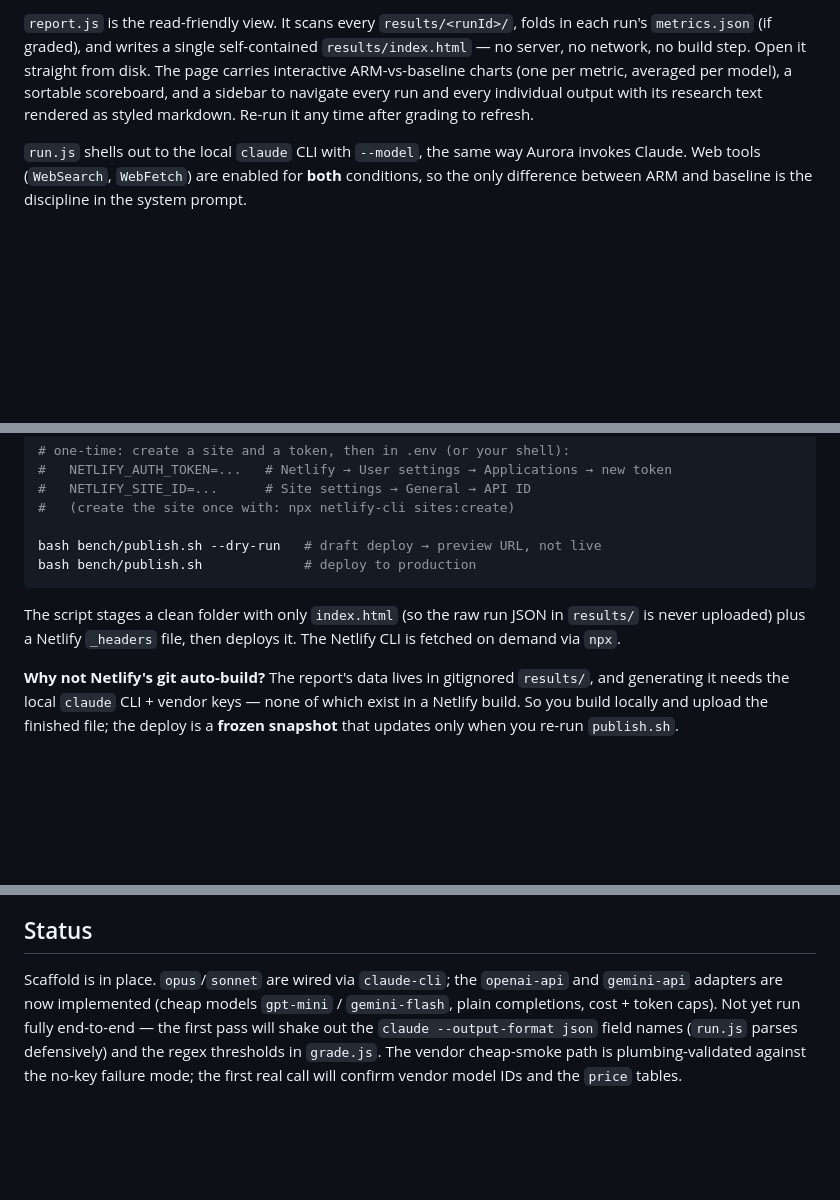
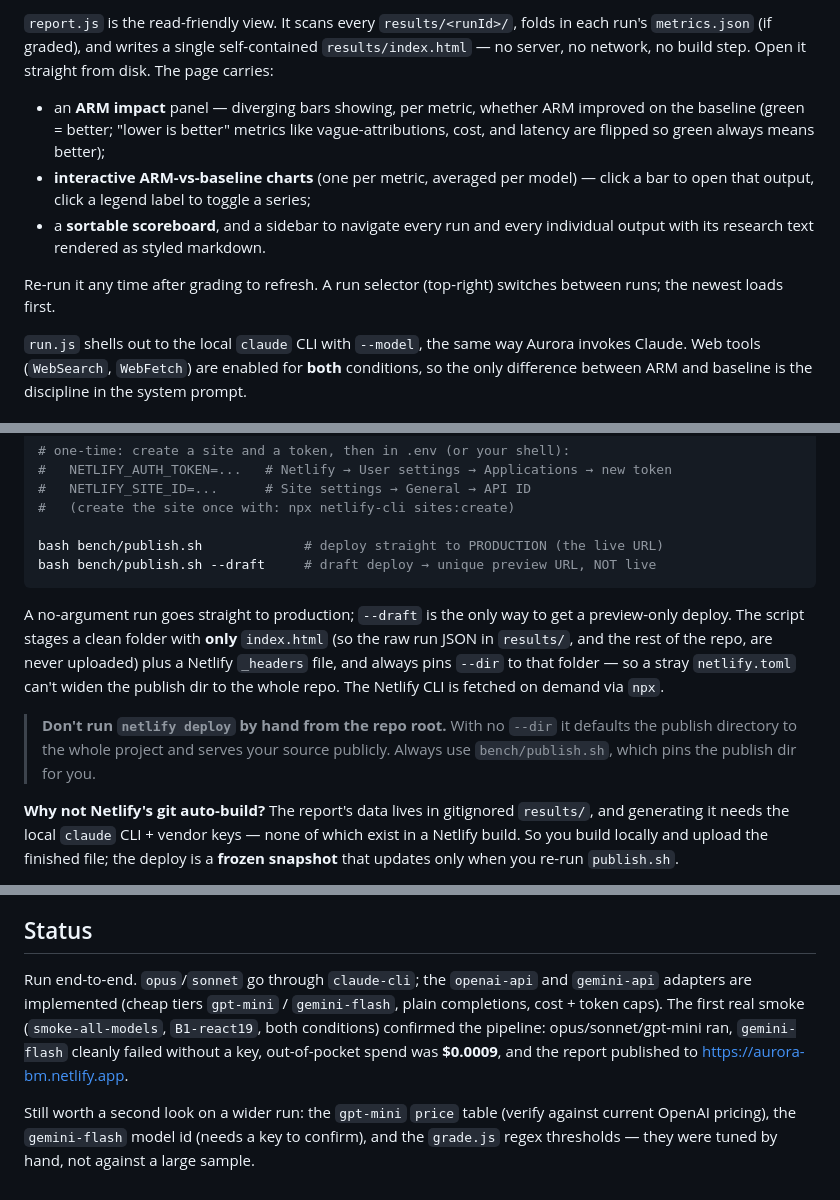
Before and after one commit to Oznerol92/aurora, a Markdown page: bench/README.md, 3 parts joined by grey strips. GitHub-like rendering; blank space fills up the shorter version.

````diff
--- a/bench/README.md
+++ b/bench/README.md
@@ -67,10 +81,19 @@ you have a key for.
 `report.js` is the read-friendly view. It scans every `results/<runId>/`, folds
 in each run's `metrics.json` (if graded), and writes a single self-contained
 `results/index.html` — no server, no network, no build step. Open it straight
-from disk. The page carries interactive ARM-vs-baseline charts (one per metric,
-averaged per model), a sortable scoreboard, and a sidebar to navigate every run
-and every individual output with its research text rendered as styled markdown.
-Re-run it any time after grading to refresh.
+from disk. The page carries:
+
+- an **ARM impact** panel — diverging bars showing, per metric, whether ARM
+  improved on the baseline (green = better; "lower is better" metrics like
+  vague-attributions, cost, and latency are flipped so green always means
+  better);
+- **interactive ARM-vs-baseline charts** (one per metric, averaged per model) —
+  click a bar to open that output, click a legend label to toggle a series;
+- a **sortable scoreboard**, and a sidebar to navigate every run and every
+  individual output with its research text rendered as styled markdown.
+
+Re-run it any time after grading to refresh. A run selector (top-right) switches
+between runs; the newest loads first.
 
 `run.js` shells out to the local `claude` CLI with `--model`, the same way Aurora invokes Claude. Web tools (`WebSearch`, `WebFetch`) are enabled for **both** conditions, so the only difference between ARM and baseline is the discipline in the system prompt.
 
@@ -90,13 +115,20 @@ The target comes from the environment (or `.env`), never committed:
 #   NETLIFY_SITE_ID=...      # Site settings → General → API ID
 #   (create the site once with: npx netlify-cli sites:create)
 
-bash bench/publish.sh --dry-run   # draft deploy → preview URL, not live
-bash bench/publish.sh             # deploy to production
+bash bench/publish.sh             # deploy straight to PRODUCTION (the live URL)
+bash bench/publish.sh --draft     # draft deploy → unique preview URL, NOT live
 ```
 
-The script stages a clean folder with only `index.html` (so the raw run JSON in
-`results/` is never uploaded) plus a Netlify `_headers` file, then deploys it.
-The Netlify CLI is fetched on demand via `npx`.
+A no-argument run goes straight to production; `--draft` is the only way to get a
+preview-only deploy. The script stages a clean folder with **only** `index.html`
+(so the raw run JSON in `results/`, and the rest of the repo, are never uploaded)
+plus a Netlify `_headers` file, and always pins `--dir` to that folder — so a
+stray `netlify.toml` can't widen the publish dir to the whole repo. The Netlify
+CLI is fetched on demand via `npx`.
+
+> **Don't run `netlify deploy` by hand from the repo root.** With no `--dir` it
+> defaults the publish directory to the whole project and serves your source
+> publicly. Always use `bench/publish.sh`, which pins the publish dir for you.
 
 **Why not Netlify's git auto-build?** The report's data lives in gitignored
 `results/`, and generating it needs the local `claude` CLI + vendor keys — none
@@ -123,10 +155,14 @@ file; the deploy is a **frozen snapshot** that updates only when you re-run
 
 ## Status
 
-Scaffold is in place. `opus`/`sonnet` are wired via `claude-cli`; the `openai-api`
-and `gemini-api` adapters are now implemented (cheap models `gpt-mini` /
-`gemini-flash`, plain completions, cost + token caps). Not yet run fully
-end-to-end — the first pass will shake out the `claude --output-format json`
-field names (`run.js` parses defensively) and the regex thresholds in `grade.js`.
-The vendor cheap-smoke path is plumbing-validated against the no-key failure mode;
-the first real call will confirm vendor model IDs and the `price` tables.
+Run end-to-end. `opus`/`sonnet` go through `claude-cli`; the `openai-api` and
+`gemini-api` adapters are implemented (cheap tiers `gpt-mini` / `gemini-flash`,
+plain completions, cost + token caps). The first real smoke (`smoke-all-models`,
+`B1-react19`, both conditions) confirmed the pipeline: opus/sonnet/gpt-mini ran,
+`gemini-flash` cleanly failed without a key, out-of-pocket spend was **$0.0009**,
+and the report published to <https://aurora-bm.netlify.app>.
+
+Still worth a second look on a wider run: the `gpt-mini` `price` table (verify
+against current OpenAI pricing), the `gemini-flash` model id (needs a key to
+confirm), and the `grade.js` regex thresholds — they were tuned by hand, not
+against a large sample.
````
Also changed, not shown: other parts of bench/README.md (+18 -2 lines), README.md (+54 -2 lines).
